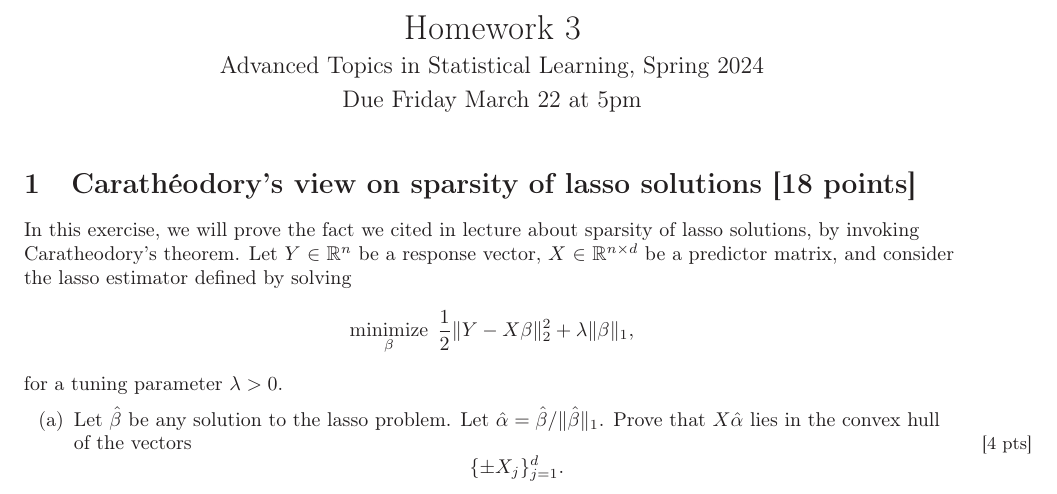
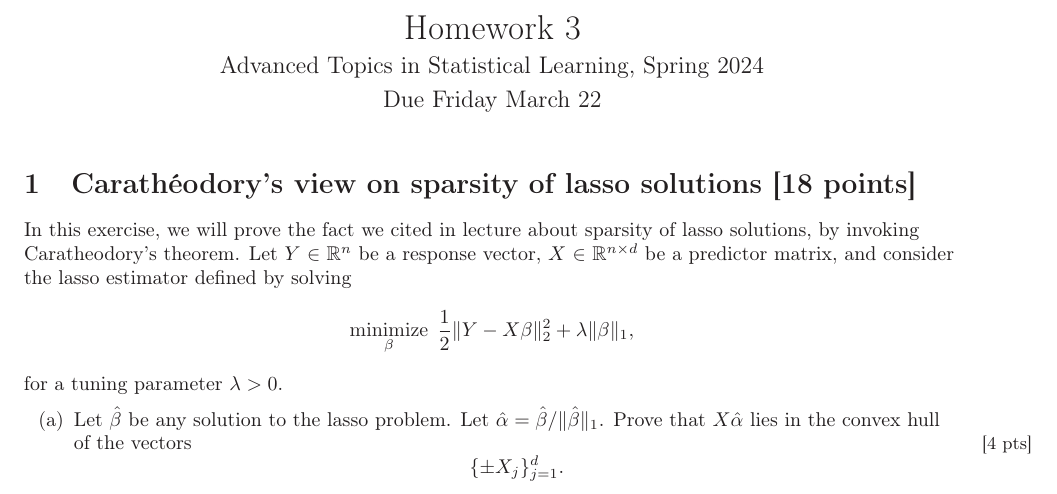
Before and after one commit to ryantibs/statlearn-s24, a LaTeX problem sheet (homeworks/homework3/homework3.tex): part of page 1 of 4, cut so that both start at the same text. Compiled offline with LaTeX, dvips and Ghostscript.

Commit message:
No 5pm deadline

```diff
--- a/homeworks/homework3/homework3.tex
+++ b/homeworks/homework3/homework3.tex
@@ -5,7 +5,7 @@
 
 \title{Homework 3 \\ \smallskip
 \large Advanced Topics in Statistical Learning, Spring 2024 \\ \smallskip
-Due Friday March 22 at 5pm}
+Due Friday March 22}
 \date{}
 
 \begin{document}
```
Also changed, not shown: homeworks/homework3/homework3.pdf.
